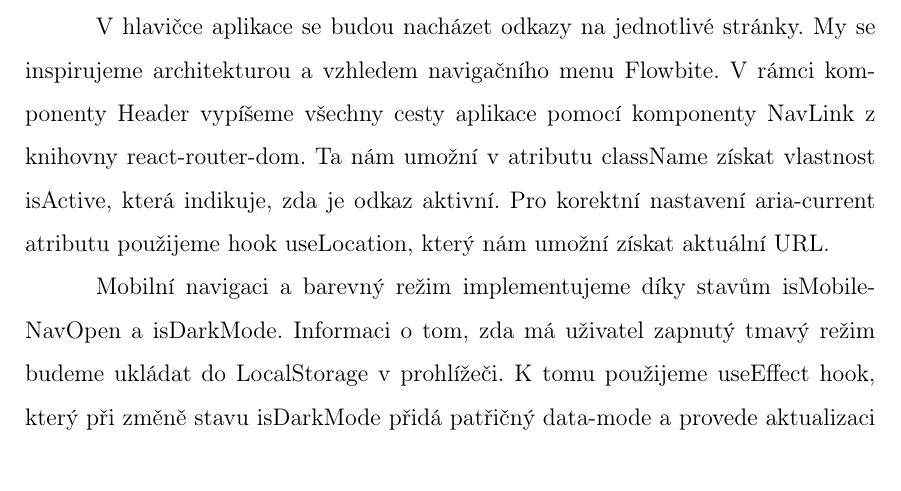
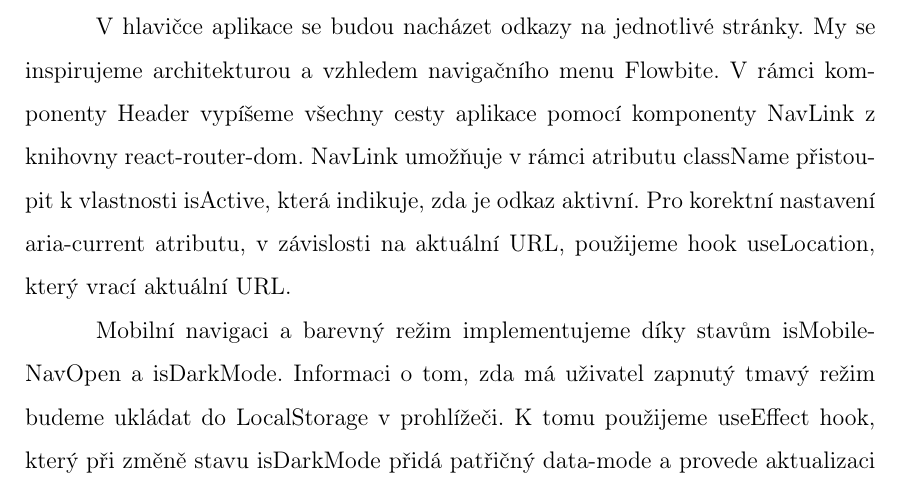
Before and after one commit to lukyncze/bachelor-thesis, a LaTeX thesis (thesis/sablona_ukazka.tex, which reads thesis/testovani_react.tex): part of page 32 of 39, cut so that both start at the same text. Compiled offline with pdfLaTeX.

Commit message:
thesis(react): refactor layout, routing section

```diff
--- a/thesis/testovani_react.tex
+++ b/thesis/testovani_react.tex
@@ -162,8 +162,8 @@ Router vytvoříme díky dvěma pomocným funkcím k tomu určených: createBrow
 Hlavní komponenta AppLayout pak v JSX vykreslí hlavičku, patičku a dynamický obsah dle aktuální URL adresy, jenž vykreslí komponenta Outlet.
 
 V hlavičce aplikace se budou nacházet odkazy na jednotlivé stránky. My se inspirujeme architekturou a vzhledem navigačního menu Flowbite.
-V rámci komponenty Header vypíšeme všechny cesty aplikace pomocí komponenty NavLink z knihovny react-router-dom. Ta nám umožní v atributu className získat vlastnost isActive, která indikuje, zda je odkaz aktivní.
-Pro korektní nastavení aria-current atributu použijeme hook useLocation, který nám umožní získat aktuální URL.
+V rámci komponenty Header vypíšeme všechny cesty aplikace pomocí komponenty NavLink z knihovny react-router-dom. NavLink umožňuje v rámci atributu className přistoupit k vlastnosti isActive, která indikuje, zda je odkaz aktivní.
+Pro korektní nastavení aria-current atributu, v závislosti na aktuální URL, použijeme hook useLocation, který vrací aktuální URL.
 
 Mobilní navigaci a barevný režim implementujeme díky stavům isMobileNavOpen a isDarkMode. Informaci o tom, zda má uživatel zapnutý tmavý režim budeme ukládat do LocalStorage v prohlížeči.
 K tomu použijeme useEffect hook, který při změně stavu isDarkMode přidá patřičný data-mode a provede aktualizaci LocalStorage.
```
Also changed, not shown: thesis/sablona_ukazka.pdf, 3 other files.
